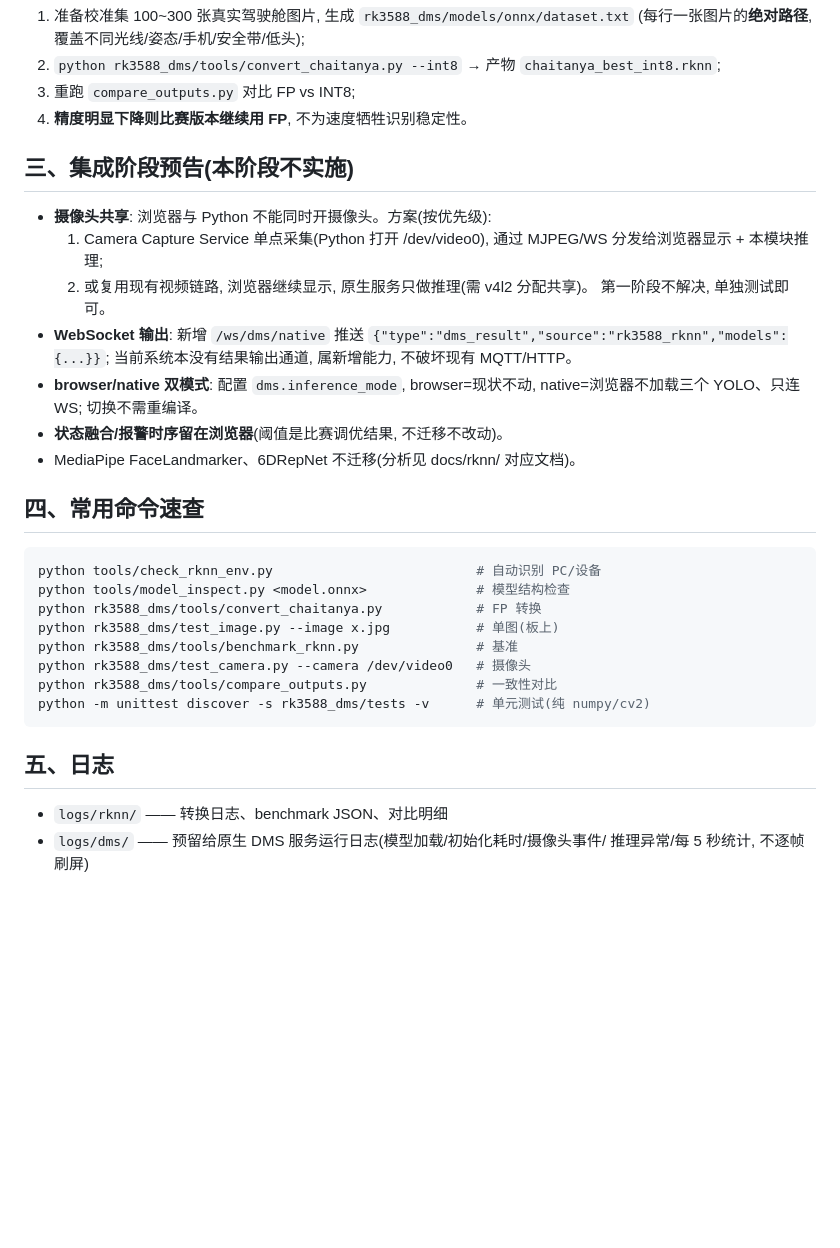
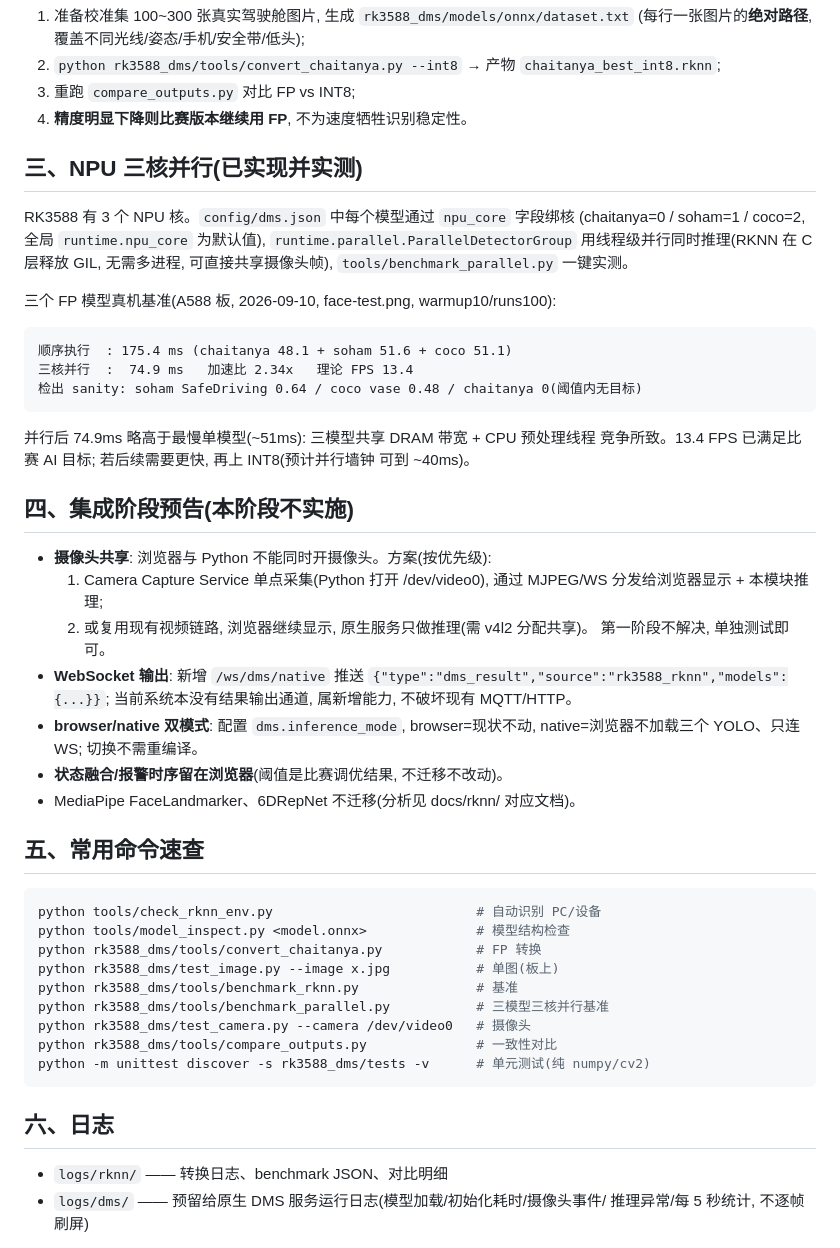
Before and after one commit to egdw/rk3588-dms, a Markdown page: rk3588_dms/README.md, the part around the change. GitHub-like rendering; blank space fills up the shorter version.

Commit message:
docs: 三核并行实测数据入 README(2.34x, 并行 74.9ms/13.4FPS), fly.md 同步

````diff
--- a/rk3588_dms/README.md
+++ b/rk3588_dms/README.md
@@ -205,7 +205,26 @@ python rk3588_dms/test_camera.py --camera /dev/video0
 3. 重跑 `compare_outputs.py` 对比 FP vs INT8;
 4. **精度明显下降则比赛版本继续用 FP**, 不为速度牺牲识别稳定性。
 
-## 三、集成阶段预告(本阶段不实施)
+## 三、NPU 三核并行(已实现并实测)
+
+RK3588 有 3 个 NPU 核。`config/dms.json` 中每个模型通过 `npu_core` 字段绑核
+(chaitanya=0 / soham=1 / coco=2, 全局 `runtime.npu_core` 为默认值),
+`runtime.parallel.ParallelDetectorGroup` 用线程级并行同时推理(RKNN 在 C 层释放
+GIL, 无需多进程, 可直接共享摄像头帧), `tools/benchmark_parallel.py` 一键实测。
+
+三个 FP 模型真机基准(A588 板, 2026-09-10, face-test.png, warmup10/runs100):
+
+```text
+顺序执行  : 175.4 ms (chaitanya 48.1 + soham 51.6 + coco 51.1)
+三核并行  :  74.9 ms   加速比 2.34x   理论 FPS 13.4
+检出 sanity: soham SafeDriving 0.64 / coco vase 0.48 / chaitanya 0(阈值内无目标)
+```
+
+并行后 74.9ms 略高于最慢单模型(~51ms): 三模型共享 DRAM 带宽 + CPU 预处理线程
+竞争所致。13.4 FPS 已满足比赛 AI 目标; 若后续需要更快, 再上 INT8(预计并行墙钟
+可到 ~40ms)。
+
+## 四、集成阶段预告(本阶段不实施)
 
 - **摄像头共享**: 浏览器与 Python 不能同时开摄像头。方案(按优先级):
   1. Camera Capture Service 单点采集(Python 打开 /dev/video0), 通过
@@ -220,7 +239,7 @@ python rk3588_dms/test_camera.py --camera /dev/video0
 - **状态融合/报警时序留在浏览器**(阈值是比赛调优结果, 不迁移不改动)。
 - MediaPipe FaceLandmarker、6DRepNet 不迁移(分析见 docs/rknn/ 对应文档)。
 
-## 四、常用命令速查
+## 五、常用命令速查
 
 ```bash
 python tools/check_rknn_env.py                          # 自动识别 PC/设备
@@ -228,12 +247,13 @@ python tools/model_inspect.py <model.onnx>              # 模型结构检查
 python rk3588_dms/tools/convert_chaitanya.py            # FP 转换
 python rk3588_dms/test_image.py --image x.jpg           # 单图(板上)
 python rk3588_dms/tools/benchmark_rknn.py               # 基准
+python rk3588_dms/tools/benchmark_parallel.py           # 三模型三核并行基准
 python rk3588_dms/test_camera.py --camera /dev/video0   # 摄像头
 python rk3588_dms/tools/compare_outputs.py              # 一致性对比
 python -m unittest discover -s rk3588_dms/tests -v      # 单元测试(纯 numpy/cv2)
 ```
 
-## 五、日志
+## 六、日志
 
 - `logs/rknn/` —— 转换日志、benchmark JSON、对比明细
 - `logs/dms/` —— 预留给原生 DMS 服务运行日志(模型加载/初始化耗时/摄像头事件/
````
Also changed, not shown: fly.md (+1 -0 lines).
